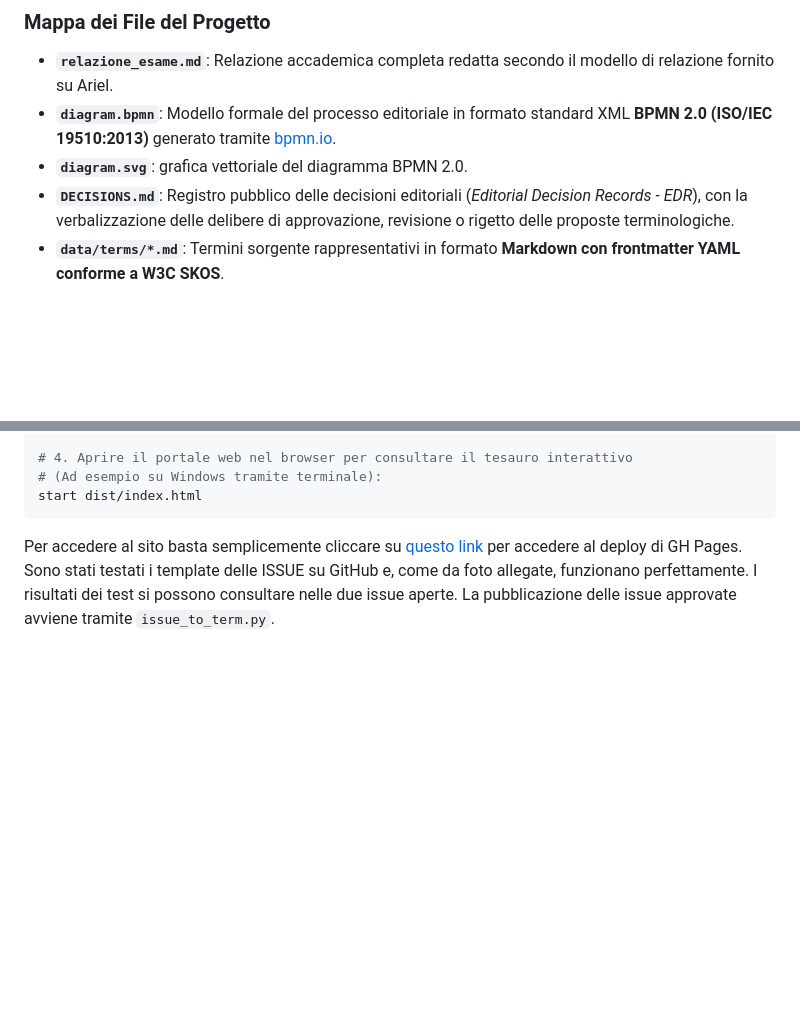
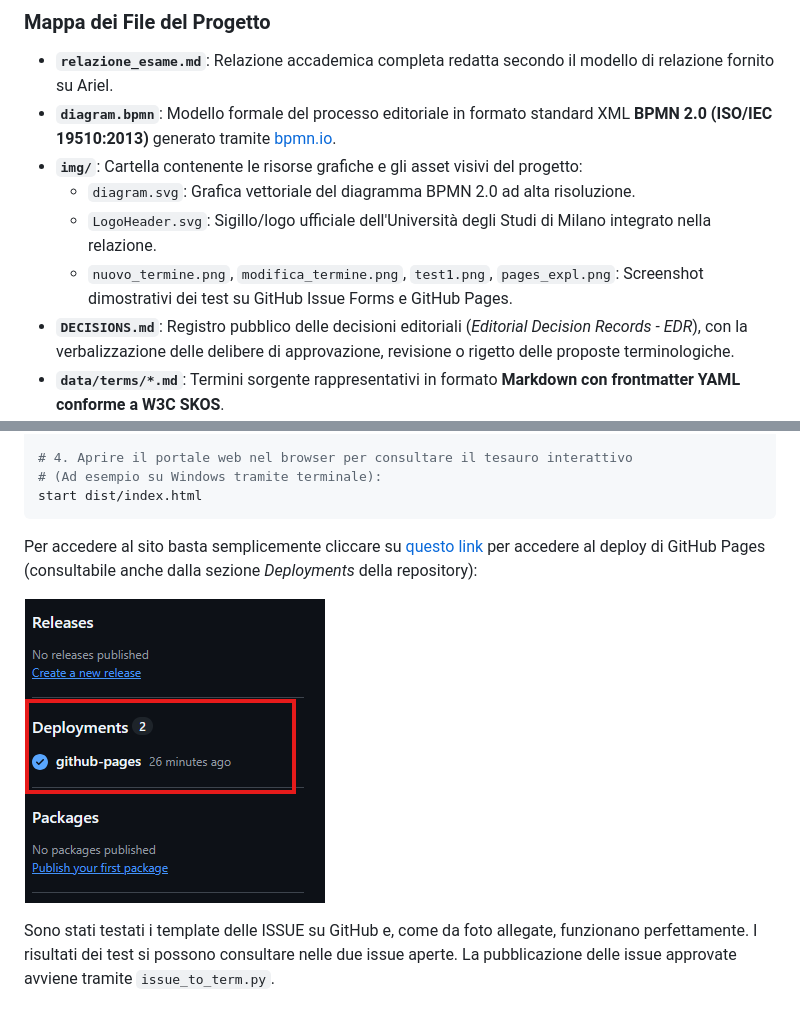
Before and after one commit to G0ldenPin/editoria, a Markdown page: README.md, 2 parts joined by grey strips. Rendered like a GitHub page; blank space fills up the shorter version.

Commit message:
fix(docs): update image and diagram references to img/ directory and add UniMi logo

````diff
--- a/README.md
+++ b/README.md
@@ -10,7 +10,10 @@ Progetto per la progettazione e documentazione di un **workflow editoriale digit
 
 - **`relazione_esame.md`**: Relazione accademica completa redatta secondo il modello di relazione fornito su Ariel.
 - **`diagram.bpmn`**: Modello formale del processo editoriale in formato standard XML **BPMN 2.0 (ISO/IEC 19510:2013)** generato tramite [bpmn.io](https://bpmn.io).
-- **`diagram.svg`**: grafica vettoriale del diagramma BPMN 2.0.
+- **`img/`**: Cartella contenente le risorse grafiche e gli asset visivi del progetto:
+  - `diagram.svg`: Grafica vettoriale del diagramma BPMN 2.0 ad alta risoluzione.
+  - `LogoHeader.svg`: Sigillo/logo ufficiale dell'Università degli Studi di Milano integrato nella relazione.
+  - `nuovo_termine.png`, `modifica_termine.png`, `test1.png`, `pages_expl.png`: Screenshot dimostrativi dei test su GitHub Issue Forms e GitHub Pages.
 - **`DECISIONS.md`**: Registro pubblico delle decisioni editoriali (*Editorial Decision Records - EDR*), con la verbalizzazione delle delibere di approvazione, revisione o rigetto delle proposte terminologiche.
 - **`data/terms/*.md`**: Termini sorgente rappresentativi in formato **Markdown con frontmatter YAML conforme a W3C SKOS**.
 - **`scripts/`**:
@@ -46,6 +49,9 @@ python scripts/build_thesaurus.py
 start dist/index.html
 ```
 
-Per accedere al sito basta semplicemente cliccare su [questo link](https://g0ldenpin.github.io/editoria/) per accedere al deploy di GH Pages.
+Per accedere al sito basta semplicemente cliccare su [questo link](https://g0ldenpin.github.io/editoria/) per accedere al deploy di GitHub Pages (consultabile anche dalla sezione *Deployments* della repository):
+
+![Deploy GitHub Pages](./img/pages_expl.png)
+
 Sono stati testati i template delle ISSUE su GitHub e, come da foto allegate, funzionano perfettamente. I risultati dei test si possono consultare nelle due issue aperte. La pubblicazione delle issue approvate avviene tramite `issue_to_term.py`.
 
````
Also changed, not shown: other parts of README.md (+3 -3 lines), relazione_esame.md (+4 -2 lines), img/modifica_termine.png (renamed from modifica_termine.png), img/nuovo_termine.png (renamed from nuovo_termine.png), img/pages_expl.png (renamed from pages_expl.png), img/test1.png (renamed from test1.png), 3 other files.
